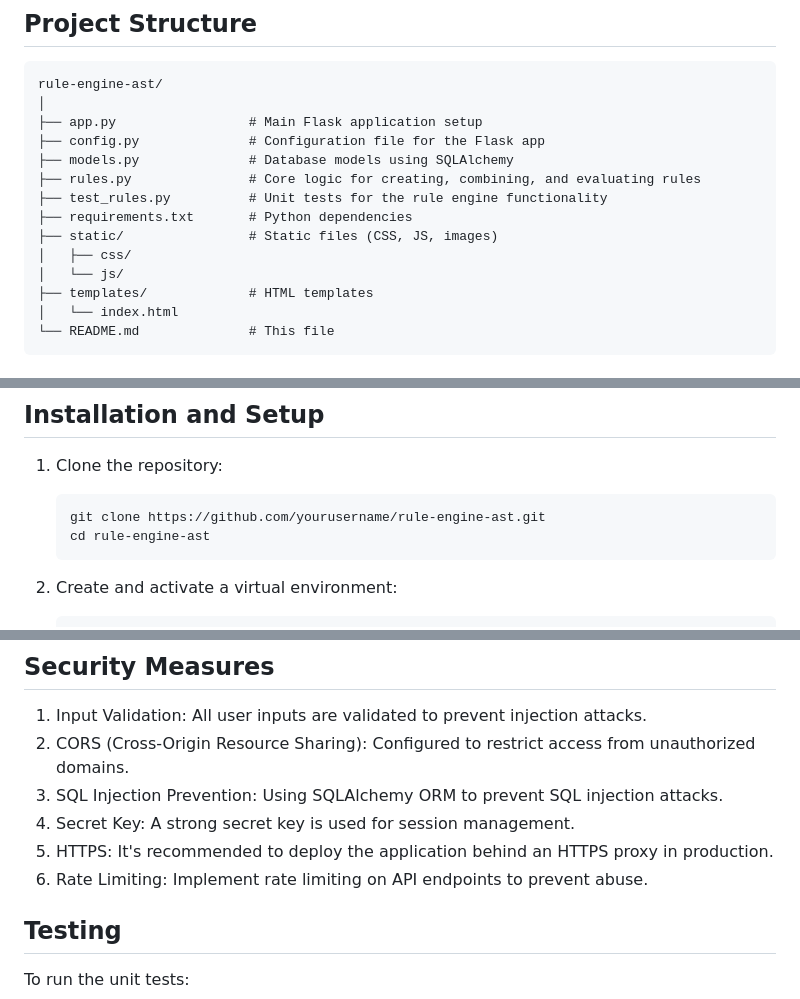
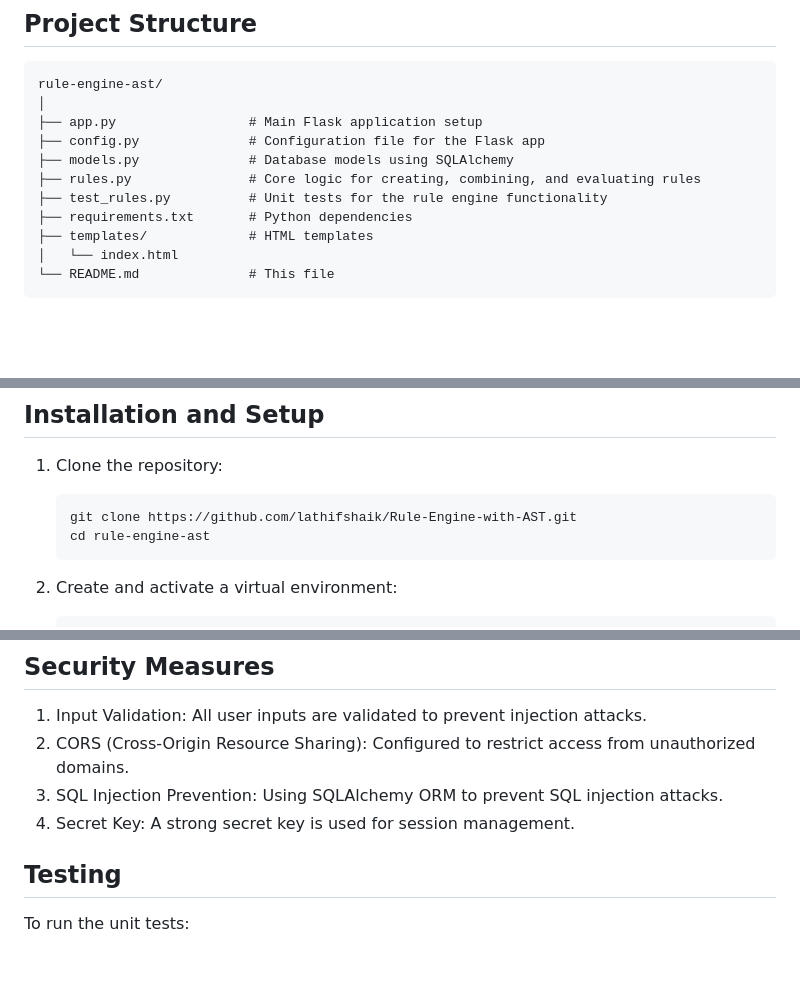
Before and after one commit to lathifshaik/Rule-Engine-with-AST, a Markdown page: README.md, 3 parts joined by grey strips. Rendered like a GitHub page; blank space fills up the shorter version.

````diff
--- a/README.md
+++ b/README.md
@@ -26,9 +26,6 @@ rule-engine-ast/
 ├── rules.py               # Core logic for creating, combining, and evaluating rules
 ├── test_rules.py          # Unit tests for the rule engine functionality
 ├── requirements.txt       # Python dependencies
-├── static/                # Static files (CSS, JS, images)
-│   ├── css/
-│   └── js/
 ├── templates/             # HTML templates
 │   └── index.html
 └── README.md              # This file
@@ -46,7 +43,7 @@ rule-engine-ast/
 
 1. Clone the repository:
    ```
-   git clone https://github.com/yourusername/rule-engine-ast.git
+   git clone https://github.com/lathifshaik/Rule-Engine-with-AST.git
    cd rule-engine-ast
    ```
 
@@ -121,8 +118,6 @@ Key configuration options:
 2. CORS (Cross-Origin Resource Sharing): Configured to restrict access from unauthorized domains.
 3. SQL Injection Prevention: Using SQLAlchemy ORM to prevent SQL injection attacks.
 4. Secret Key: A strong secret key is used for session management.
-5. HTTPS: It's recommended to deploy the application behind an HTTPS proxy in production.
-6. Rate Limiting: Implement rate limiting on API endpoints to prevent abuse.
 
 ## Testing
 
````
